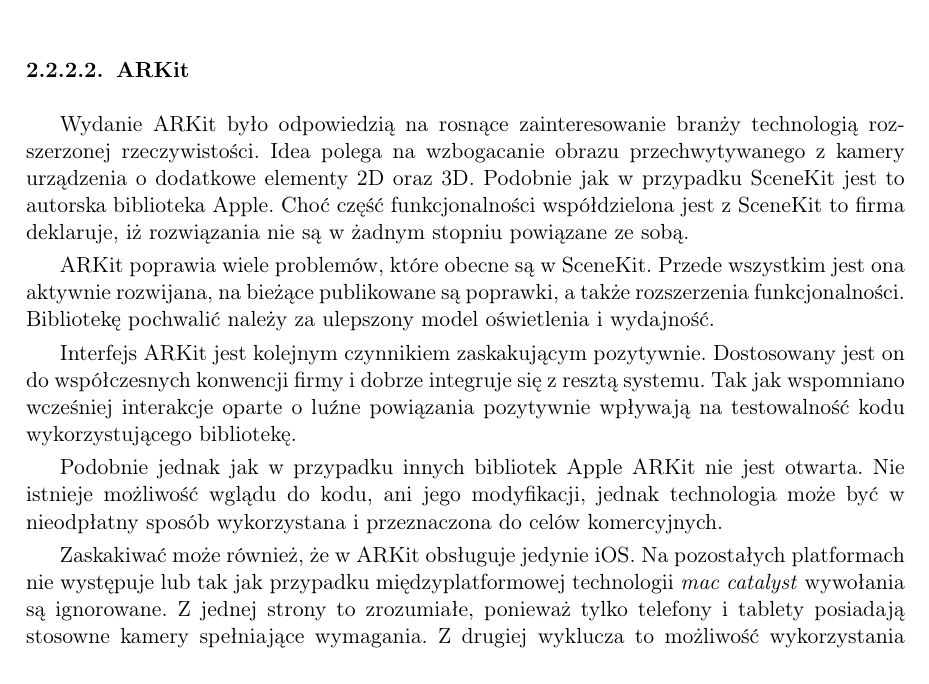
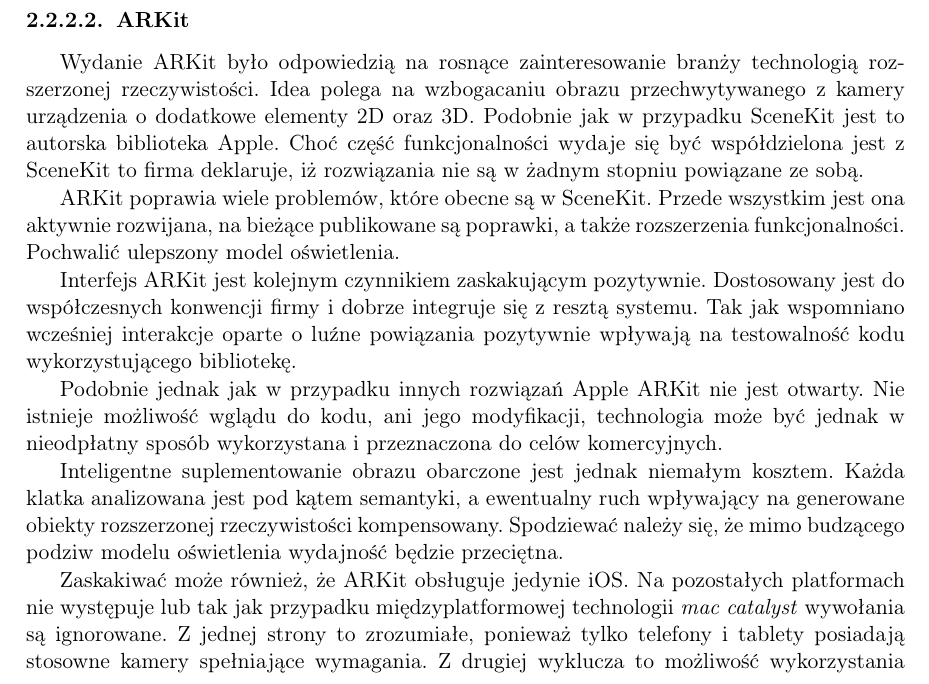
Before and after one commit to P0rc3lain/Master-s-thesis, a LaTeX thesis (master-s-thesis.tex, which reads chapters/available_solutions/3d_engines.tex): part of page 35 of 64, cut so that both start at the same text. Compiled offline with pdfLaTeX.

Commit message:
Fix ARKit section

```diff
--- a/chapters/available_solutions/3d_engines.tex
+++ b/chapters/available_solutions/3d_engines.tex
@@ -250,22 +250,21 @@
 Niejednokrotnie klasy oraz ich zmienne posiadają wyjaśnienia w formie pojedynczych zdań, nie nadających im szerszego kontekstu.
 Odnieść można wrażenie, że jedyną drogą do zrozumienia pewnej puli z zaimplementowanych mechanizmów będzie wysnucie własnych wniosków empirycznie.
 \subsubsection{ARKit}
-% Napisz, że na podstawie semantycznej analizy
 Wydanie ARKit było odpowiedzią na rosnące zainteresowanie branży technologią rozszerzonej rzeczywistości.
-Idea polega na wzbogacanie obrazu przechwytywanego z kamery urządzenia o dodatkowe elementy 2D oraz 3D.
+Idea polega na wzbogacaniu obrazu przechwytywanego z kamery urządzenia o dodatkowe elementy 2D oraz 3D.
 Podobnie jak w przypadku SceneKit jest to autorska biblioteka Apple.
-Choć część funkcjonalności współdzielona jest z SceneKit to firma deklaruje, iż rozwiązania nie są w żadnym stopniu powiązane ze sobą.
+Choć część funkcjonalności wydaje się być współdzielona jest z SceneKit to firma deklaruje, iż rozwiązania nie są w żadnym stopniu powiązane ze sobą.
 \par
 ARKit poprawia wiele problemów, które obecne są w SceneKit.
 Przede wszystkim jest ona aktywnie rozwijana, na bieżące publikowane są poprawki, a także rozszerzenia funkcjonalności.
-Bibliotekę pochwalić należy za ulepszony model oświetlenia i wydajność.
+Pochwalić ulepszony model oświetlenia.
 \par
 Interfejs ARKit jest kolejnym czynnikiem zaskakującym pozytywnie.
-Dostosowany jest on do współczesnych konwencji firmy i dobrze integruje się z resztą systemu.
+Dostosowany jest do współczesnych konwencji firmy i dobrze integruje się z resztą systemu.
 Tak jak wspomniano wcześniej interakcje oparte o luźne powiązania pozytywnie wpływają na testowalność kodu wykorzystującego bibliotekę.
 \par
-Podobnie jednak jak w przypadku innych bibliotek Apple ARKit nie jest otwarta.
-Nie istnieje możliwość wglądu do kodu, ani jego modyfikacji, jednak technologia może być w nieodpłatny sposób wykorzystana i przeznaczona do celów komercyjnych.
+Podobnie jednak jak w przypadku innych rozwiązań Apple ARKit nie jest otwarty.
+Nie istnieje możliwość wglądu do kodu, ani jego modyfikacji, technologia może być jednak w nieodpłatny sposób wykorzystana i przeznaczona do celów komercyjnych.
 \begin{figure}
     \begin{center}
         \includegraphics[width=15cm]{images/engines/ar-kit/example-app.jpg}
@@ -274,7 +273,11 @@
     \label{fig:arkit-example-app}
 \end{figure}
 \par
-Zaskakiwać może również, że w ARKit obsługuje jedynie iOS.
+Inteligentne suplementowanie obrazu obarczone jest jednak niemałym kosztem.
+Każda klatka analizowana jest pod kątem semantyki, a ewentualny ruch wpływający na generowane obiekty rozszerzonej rzeczywistości kompensowany.
+Spodziewać należy się, że mimo budzącego podziw modelu oświetlenia wydajność będzie przeciętna.
+\par
+Zaskakiwać może również, że ARKit obsługuje jedynie iOS.
 Na pozostałych platformach nie występuje lub tak jak przypadku międzyplatformowej technologii \textit{mac catalyst} wywołania są ignorowane.
 Z jednej strony to zrozumiałe, ponieważ tylko telefony i tablety posiadają stosowne kamery spełniające wymagania.
 Z drugiej wyklucza to możliwość wykorzystania ARKit do użycia w celu wygenerowania prostych scen 3D bez AR.
```
